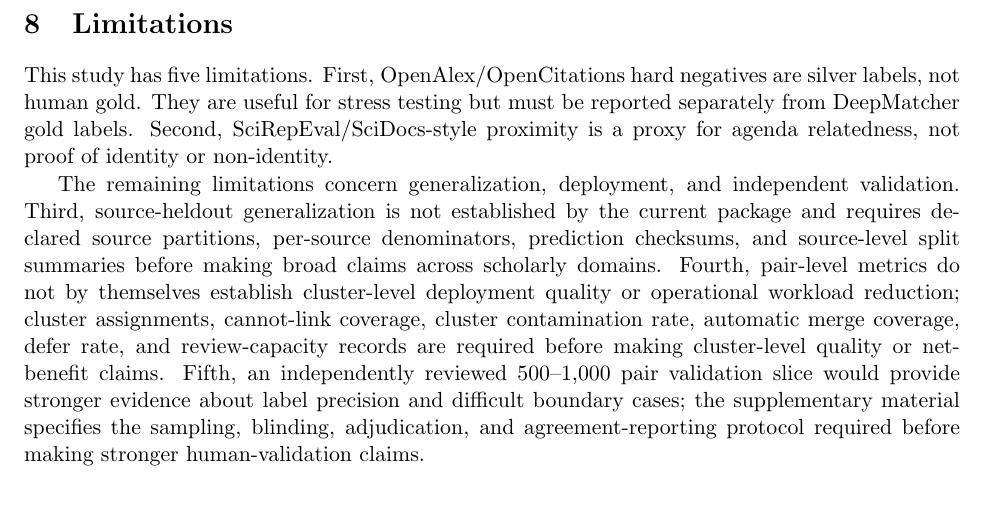
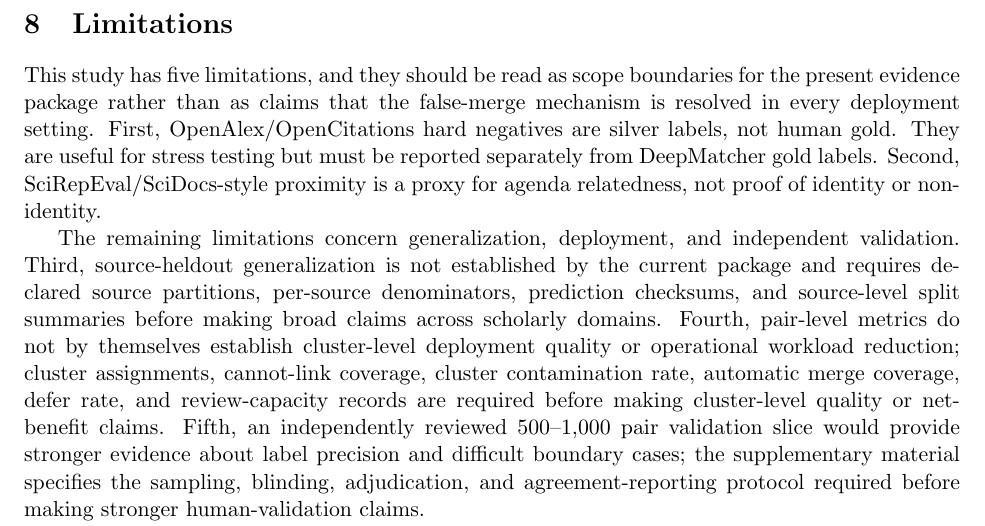
Before and after one commit to bujiuzhi/iad-sieve, a LaTeX paper (manuscript/main.tex): part of page 22 of 26, cut so that both start at the same text, the shorter picture padded with empty space. Compiled offline with pdfLaTeX.

Commit message:
收紧限制部分范围解释

```diff
--- a/manuscript/main.tex
+++ b/manuscript/main.tex
@@ -589,7 +589,7 @@ The error analysis emphasizes claim discipline. The current evidence supports id
 
 \section{Limitations}
 
-This study has five limitations. First, OpenAlex/OpenCitations hard negatives are silver labels, not human gold. They are useful for stress testing but must be reported separately from DeepMatcher gold labels. Second, SciRepEval/SciDocs-style proximity is a proxy for agenda relatedness, not proof of identity or non-identity.
+This study has five limitations, and they should be read as scope boundaries for the present evidence package rather than as claims that the false-merge mechanism is resolved in every deployment setting. First, OpenAlex/OpenCitations hard negatives are silver labels, not human gold. They are useful for stress testing but must be reported separately from DeepMatcher gold labels. Second, SciRepEval/SciDocs-style proximity is a proxy for agenda relatedness, not proof of identity or non-identity.
 
 The remaining limitations concern generalization, deployment, and independent validation. Third, source-heldout generalization is not established by the current package and requires declared source partitions, per-source denominators, prediction checksums, and source-level split summaries before making broad claims across scholarly domains. Fourth, pair-level metrics do not by themselves establish cluster-level deployment quality or operational workload reduction; cluster assignments, cannot-link coverage, cluster contamination rate, automatic merge coverage, defer rate, and review-capacity records are required before making cluster-level quality or net-benefit claims. Fifth, an independently reviewed 500--1,000 pair validation slice would provide stronger evidence about label precision and difficult boundary cases; the supplementary material specifies the sampling, blinding, adjudication, and agreement-reporting protocol required before making stronger human-validation claims.
 
```
Also changed, not shown: 4 other files.
